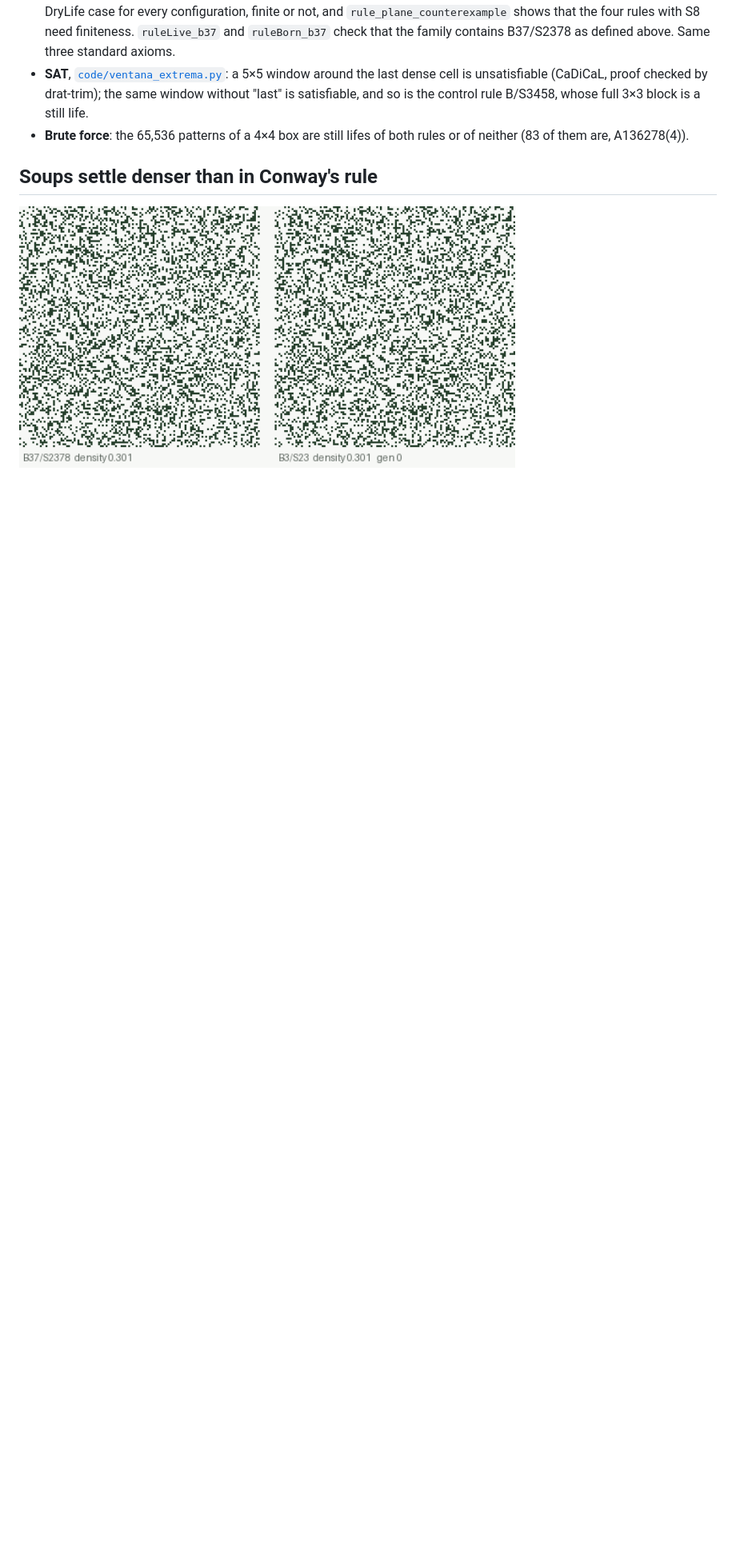
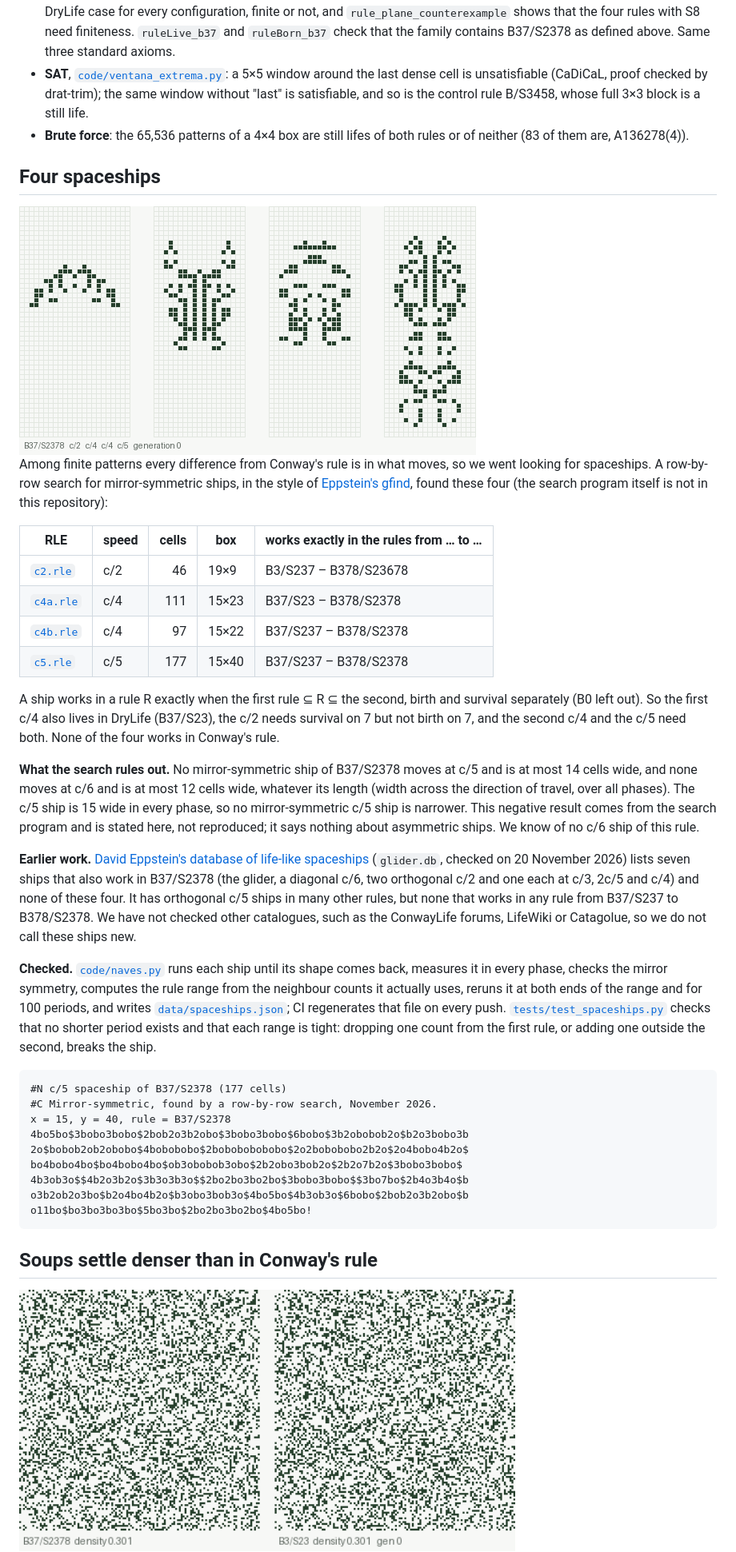
Before and after one commit to joelcanary/life-like-rule-b37s2378, a Markdown page: README.md, the part around one of its changes. Shown at 80% size. GitHub-like rendering; pictures changed too: animations/spaceships.gif (added); blank space fills up the shorter version.

````diff
--- a/README.md
+++ b/README.md
@@ -114,6 +114,61 @@ Checked three ways:
 - **Brute force**: the 65,536 patterns of a 4×4 box are still lifes of both rules or of
   neither (83 of them are, A136278(4)).
 
+## Four spaceships
+
+<img src="animations/spaceships.gif" alt="the four spaceships of B37/S2378 moving for 20 generations, cells born each generation in teal" width="571">
+
+Among finite patterns every difference from Conway's rule is in what moves, so we went looking
+for spaceships. A row-by-row search for mirror-symmetric ships, in the style of
+[Eppstein's gfind](https://arxiv.org/abs/cs/0004003), found these four (the search program
+itself is not in this repository):
+
+| RLE | speed | cells | box | works exactly in the rules from … to … |
+|---|---|--:|---|---|
+| [`c2.rle`](data/spaceships/c2.rle) | c/2 | 46 | 19×9 | B3/S237 – B378/S23678 |
+| [`c4a.rle`](data/spaceships/c4a.rle) | c/4 | 111 | 15×23 | B37/S23 – B378/S2378 |
+| [`c4b.rle`](data/spaceships/c4b.rle) | c/4 | 97 | 15×22 | B37/S237 – B378/S2378 |
+| [`c5.rle`](data/spaceships/c5.rle) | c/5 | 177 | 15×40 | B37/S237 – B378/S2378 |
+
+A ship works in a rule R exactly when the first rule ⊆ R ⊆ the second, birth and survival
+separately (B0 left out). So the first c/4 also lives in DryLife (B37/S23), the c/2 needs
+survival on 7 but not birth on 7, and the second c/4 and the c/5 need both. None of the four
+works in Conway's rule.
+
+**What the search rules out.** No mirror-symmetric ship of B37/S2378 moves at c/5 and is at
+most 14 cells wide, and none moves at c/6 and is at most 12 cells wide, whatever its length
+(width across the direction of travel, over all phases). The c/5 ship is 15 wide in every
+phase, so no mirror-symmetric c/5 ship is narrower. This negative result comes from the search
+program and is stated here, not reproduced; it says nothing about asymmetric ships. We know of
+no c/6 ship of this rule.
+
+**Earlier work.** [David Eppstein's database of life-like spaceships](https://www.ics.uci.edu/~eppstein/ca/)
+(`glider.db`, checked on 20 November 2026) lists seven ships that also work in B37/S2378 (the
+glider, a diagonal c/6, two orthogonal c/2 and one each at c/3, 2c/5 and c/4) and none of these
+four. It has orthogonal c/5 ships in many other rules, but none that works in any rule from
+B37/S237 to B378/S2378. We have not checked other catalogues, such as the ConwayLife forums,
+LifeWiki or Catagolue, so we do not call these ships new.
+
+**Checked.** [`code/naves.py`](code/naves.py) runs each ship until its shape comes back,
+measures it in every phase, checks the mirror symmetry, computes the rule range from the
+neighbour counts it actually uses, reruns it at both ends of the range and for 100 periods, and
+writes [`data/spaceships.json`](data/spaceships.json); CI regenerates that file on every push.
+[`tests/test_spaceships.py`](tests/test_spaceships.py) checks that no shorter period exists and
+that each range is tight: dropping one count from the first rule, or adding one outside the
+second, breaks the ship.
+
+```
+#N c/5 spaceship of B37/S2378 (177 cells)
+#C Mirror-symmetric, found by a row-by-row search, November 2026.
+x = 15, y = 40, rule = B37/S2378
+4bo5bo$3bobo3bobo$2bob2o3b2obo$3bobo3bobo$6bobo$3b2obobob2o$b2o3bobo3b
+2o$bobob2ob2obobo$4bobobobo$2bobobobobobo$2o2bobobobo2b2o$2o4bobo4b2o$
+bo4bobo4bo$bo4bobo4bo$ob3obobob3obo$2b2obo3bob2o$2b2o7b2o$3bobo3bobo$
+4b3ob3o$$4b2o3b2o$3b3o3b3o$$2bo2bo3bo2bo$3bobo3bobo$$3bo7bo$2b4o3b4o$b
+o3b2ob2o3bo$b2o4bo4b2o$b3obo3bob3o$4bo5bo$4b3ob3o$6bobo$2bob2o3b2obo$b
+o11bo$bo3bo3bo3bo$5bo3bo$2bo2bo3bo2bo$4bo5bo!
+```
+
 ## Soups settle denser than in Conway's rule
 
 <img src="animations/soups.gif" alt="random soups under B37/S2378 and B3/S23 from the same start" width="620">
````
Also changed, not shown: other parts of README.md (+7 -6 lines), 8 other files.
